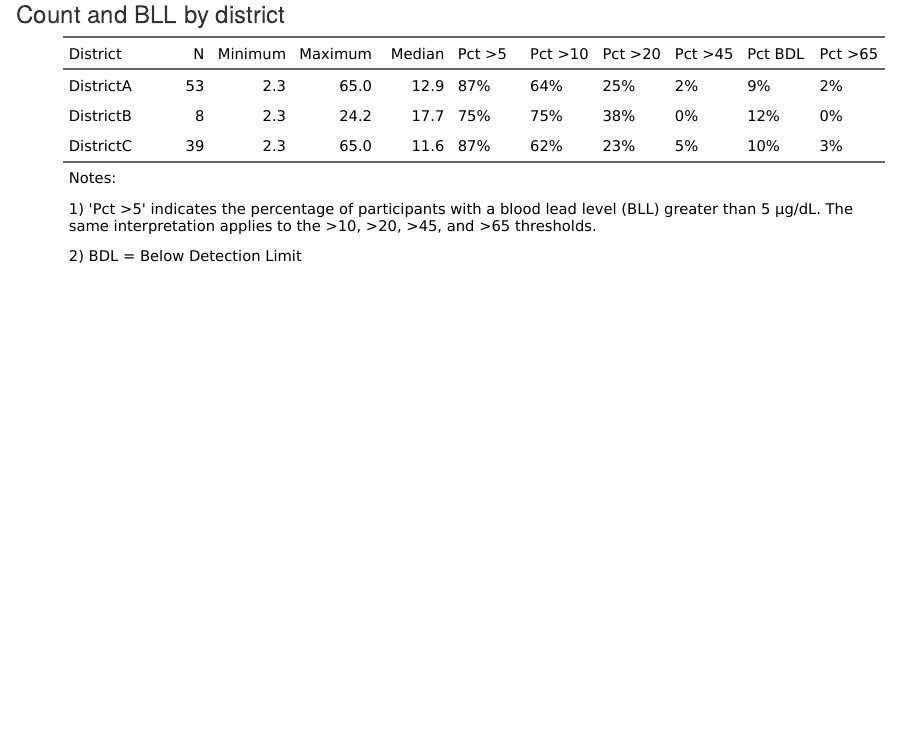
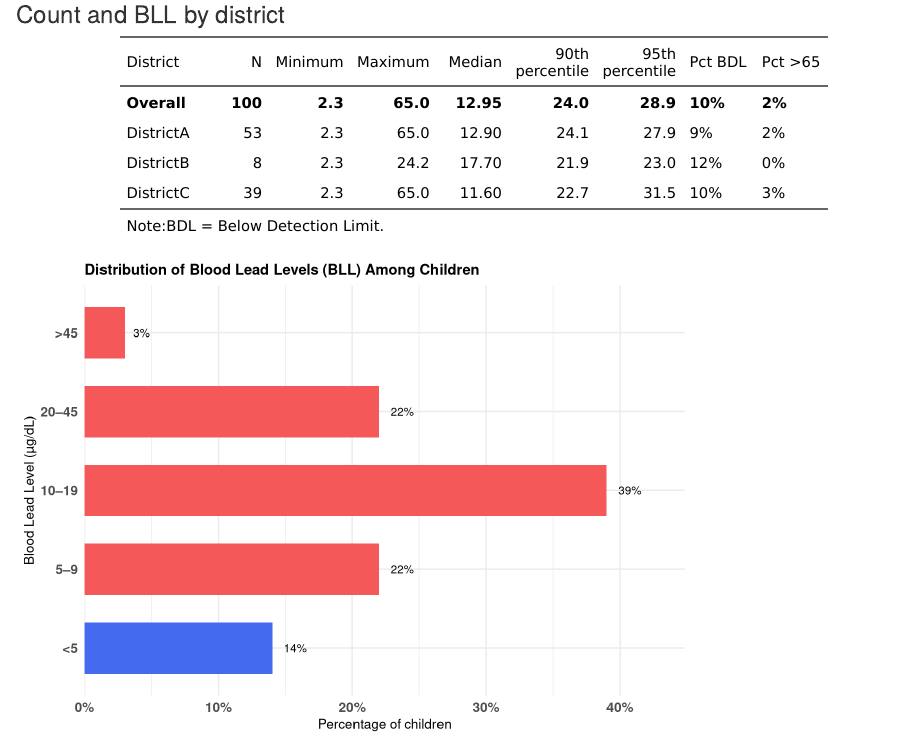
Before and after one commit to meenakshi-kushwaha/bll_survey_status_code_template, an R Markdown document (bll_survey_status.Rmd): the page in a window 1100 px wide, from 190 px down. Rendered offline with R 4.5, knitr and Pandoc, with nearby package versions; drawn as R Markdown's standard HTML page in place of the format the file asks for; some code elsewhere in the file could not run offline; column names are cleaned by a stand-in for the janitor package.

Commit message:
updated output table and plot

````diff
--- a/bll_survey_status.Rmd
+++ b/bll_survey_status.Rmd
@@ -54,5 +54,5 @@ df_status %>%
 ```
 
 ### Count and BLL by district
-```{r}
 
+```{r create-summary-function}
@@ -72,3 +79,19 @@ df_status %>%
+```{r create-summary-tables}
+
+# Overall + district summaries
+df_summary <- bind_rows(
+  df_status %>%
+    summarise_bll() %>%
+    mutate(district = "Overall", .before = 1),
+
+  df_status %>%
+    group_by(district) %>%
+    summarise_bll() %>%
+    ungroup()
+)
+
+# Flextable
+df_summary %>%
   flextable() %>%
   set_header_labels(
     district = "District",
@@ -76,3 +99,5 @@ df_status %>%
     min = "Minimum",
     max = "Maximum",
     median = "Median",
+    qntl_90 = "90th percentile",
+    qntl_95 = "95th percentile",
@@ -83,9 +104,62 @@ df_status %>%
     bdl = "Pct BDL",
     high_bll = "Pct >65"
   ) %>%
+  bold(i = 1, bold = TRUE, part = "body") %>%
   add_footer_lines(
-  values =c(
-    "Notes:",
-  "1) 'Pct >5' indicates the percentage of participants with a blood lead level (BLL) greater than 5 µg/dL. The same interpretation applies to the >10, >20, >45, and >65 thresholds.",
-  "2) BDL = Below Detection Limit"))
+    values = c(
+      "Note:BDL = Below Detection Limit."
+    )
+  )
 ```
+
+```{r bar-chart}
+df_status %>%
+  mutate(
+    bll_group = case_when(
+      bll_child_num < 5 ~ "<5",
+      bll_child_num < 10 ~ "5–9",
+      bll_child_num < 20 ~ "10–19",
+      bll_child_num <= 45 ~ "20–45",
+      bll_child_num > 45 ~ ">45"
+    ),
+    bll_group = factor(
+      bll_group,
+      levels = c("<5", "5–9", "10–19", "20–45", ">45")
+    )
+  ) %>%
+  count(bll_group) %>%
+  mutate(pct = n / sum(n)) %>%
+  ggplot(aes(x = bll_group, y = pct, fill = bll_group)) +
+  geom_col(width = 0.65) +
+  geom_text(aes(label = scales::percent(pct, accuracy = 1)),
+            hjust = -0.5,
+            size = 3) +
+  scale_y_continuous(labels=scales::percent_format(),
+                     limits = c(0, NA),
+  expand = expansion(mult = c(0, 0.15)))+
+  scale_fill_manual(
+    values = c(
+      "<5" = "#436aef",
+      "5–9" = "#f55858",
+      "10–19" = "#f55858",
+      "20–45" = "#f55858",
+      ">45" = "#f55858"
+    )
+  ) +
+  labs(
+    x = "Blood Lead Level (µg/dL)",
+    y = "Percentage of children",
+    title = "Distribution of Blood Lead Levels (BLL) Among Children",
+  ) +
+  theme_minimal() +
+  theme(
+    legend.position = "none",
+    plot.title = element_text(face = "bold", size = 11),
+    axis.title = element_text(size = 10),
+    axis.text = element_text(size = 10, face = "bold")
+  ) +
+
+  coord_flip()
+
+ggsave(here("bll_bar_chart.png"))
+```
````
Also changed, not shown: bll_bar_chart.png (added), bll_survey_status.Rmd (37 more changed lines), 2 other files.
